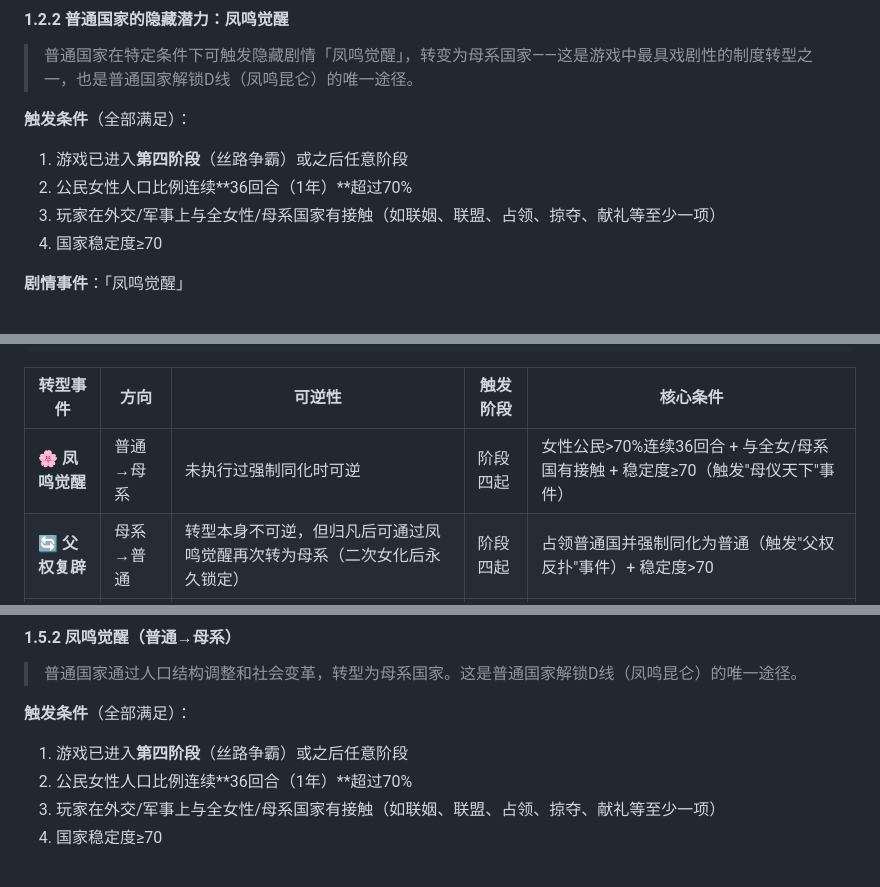
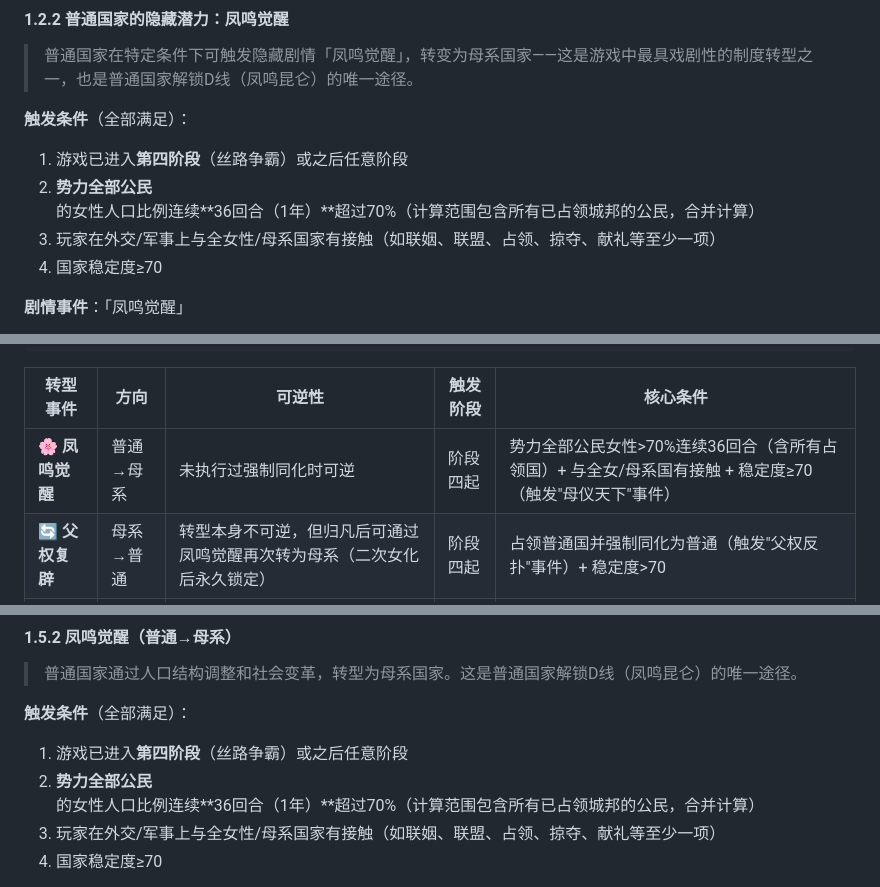
Before and after one commit to king3366ster/silk-road-chronicles, a Markdown page: story/04-制度.md, 3 parts joined by grey strips. Drawn GitHub-style.

```diff
--- a/story/04-制度.md
+++ b/story/04-制度.md
@@ -48,7 +48,7 @@
 
 **触发条件**（全部满足）：
 1. 游戏已进入**第四阶段**（丝路争霸）或之后任意阶段
-2. 公民女性人口比例连续**36回合（1年）**超过70%
+2. **势力全部公民**的女性人口比例连续**36回合（1年）**超过70%（计算范围包含所有已占领城邦的公民，合并计算）
 3. 玩家在外交/军事上与全女性/母系国家有接触（如联姻、联盟、占领、掠夺、献礼等至少一项）
 4. 国家稳定度≥70
 
@@ -180,7 +204,7 @@
 
 | 转型事件 | 方向 | 可逆性 | 触发阶段 | 核心条件 |
 |----------|------|--------|----------|----------|
-| **🌸 凤鸣觉醒** | 普通→母系 | 未执行过强制同化时可逆 | 阶段四起 | 女性公民>70%连续36回合 + 与全女/母系国有接触 + 稳定度≥70（触发"母仪天下"事件） |
+| **🌸 凤鸣觉醒** | 普通→母系 | 未执行过强制同化时可逆 | 阶段四起 | 势力全部公民女性>70%连续36回合（含所有占领国）+ 与全女/母系国有接触 + 稳定度≥70（触发"母仪天下"事件） |
 | **🔄 父权复辟** | 母系→普通 | 转型本身不可逆，但归凡后可通过凤鸣觉醒再次转为母系（二次女化后永久锁定） | 阶段四起 | 占领普通国并强制同化为普通（触发"父权反扑"事件）+ 稳定度>70 |
 | **🔥 女儿当国** | 母系→全女 | 不可逆 | 阶段四起 | 与全女国有接触 + 占领任何国家并强制同化为全女（触发"姐妹同心"事件）+ 稳定度>70 |
 | **💧 凤归母巢** | 全女→母系 | 不可逆 | 阶段四起 | 与母系/普通国有接触 + 占领任何国家并强制同化为母系（触发"凤引鸾归"事件）+ 稳定度>70 |
@@ -191,7 +215,7 @@
 
 **触发条件**（全部满足）：
 1. 游戏已进入**第四阶段**（丝路争霸）或之后任意阶段
-2. 公民女性人口比例连续**36回合（1年）**超过70%
+2. **势力全部公民**的女性人口比例连续**36回合（1年）**超过70%（计算范围包含所有已占领城邦的公民，合并计算）
 3. 玩家在外交/军事上与全女性/母系国家有接触（如联姻、联盟、占领、掠夺、献礼等至少一项）
 4. 国家稳定度≥70
 
```
Also changed, not shown: other parts of story/04-制度.md (+35 -11 lines), story/01-世界观.md (+4 -4 lines), story/05-人口.md (+37 -12 lines).
